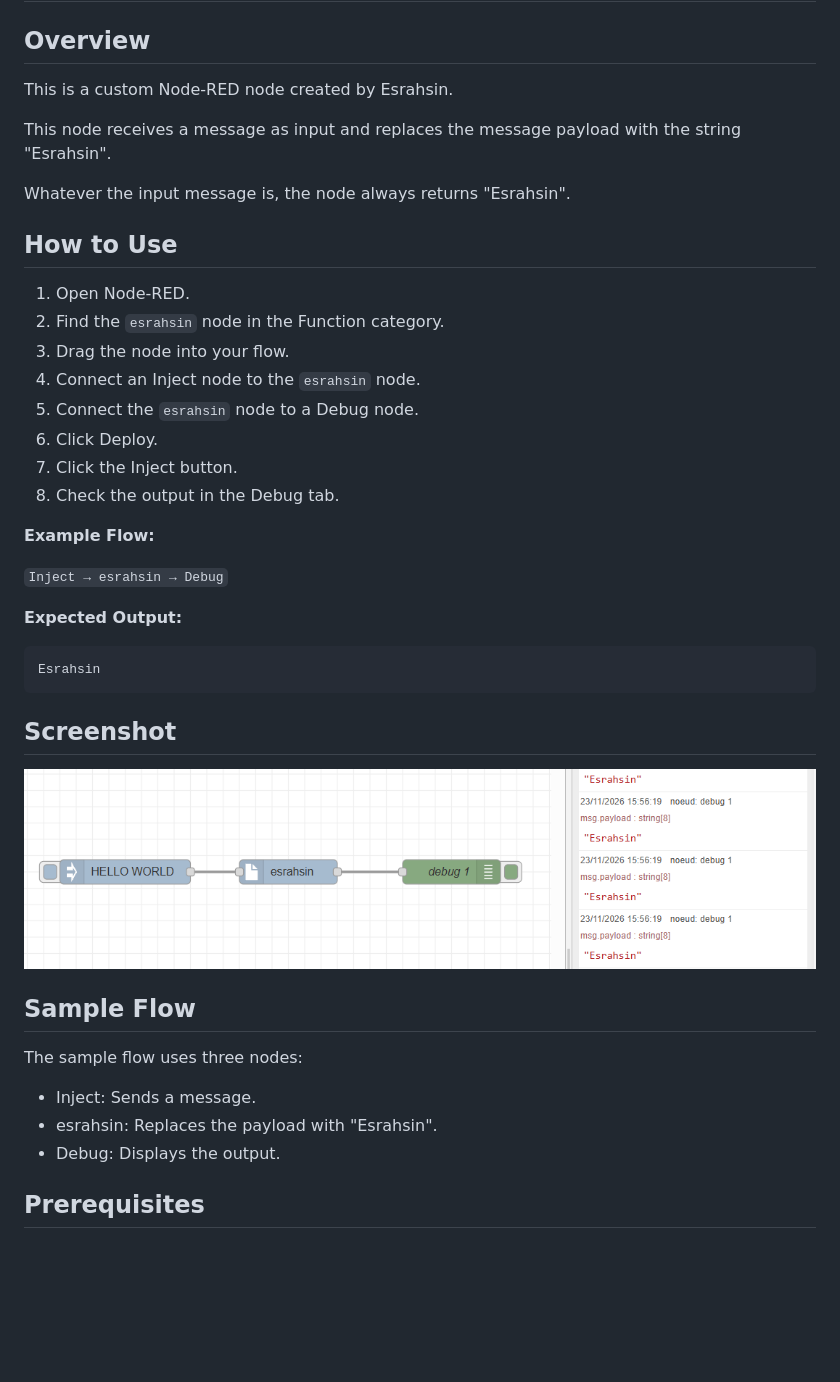
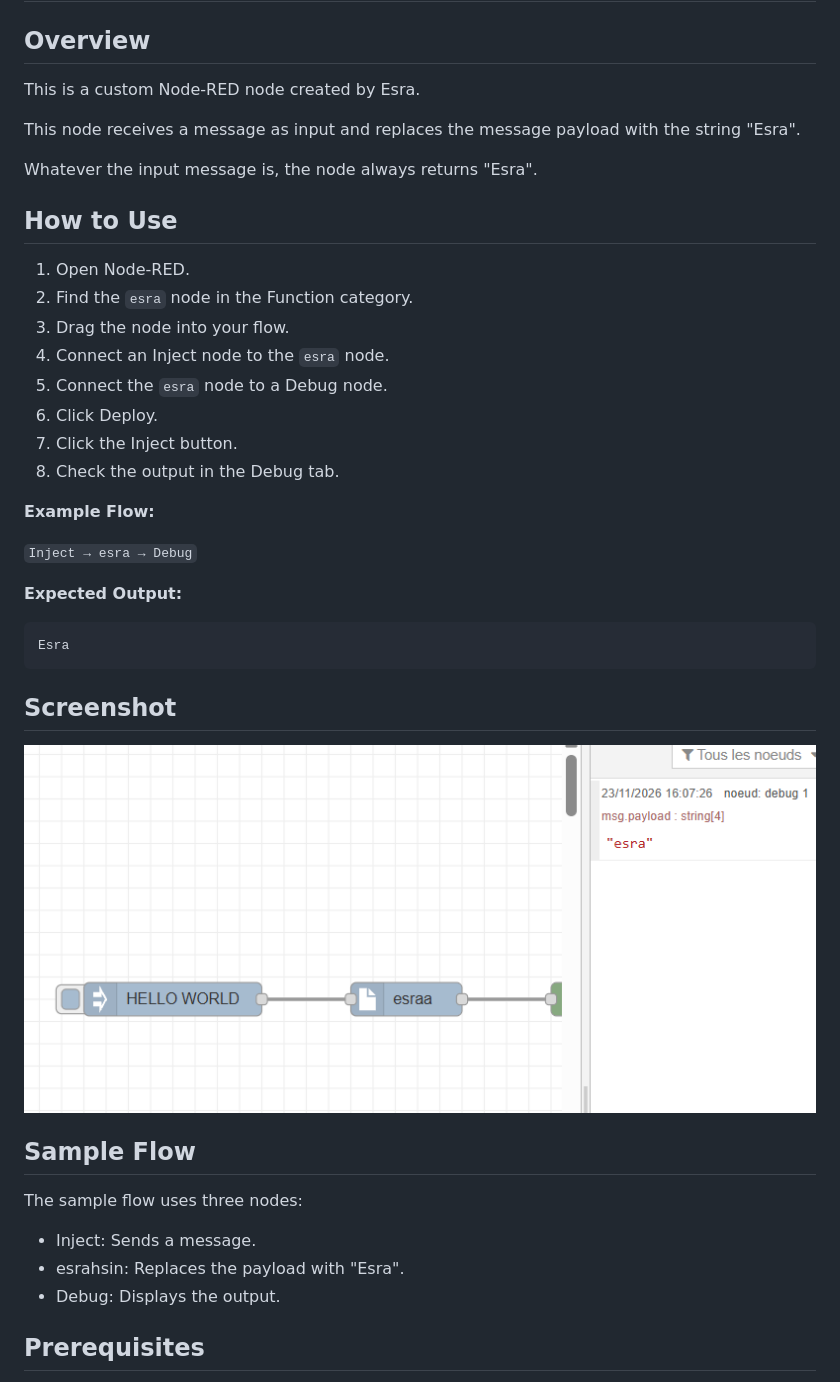
Before and after one commit to esraahsin/node-red-contrib-esrahsin, a Markdown page: README.md, the part around the change. Drawn GitHub-style; pictures changed too: images/node.png; blank space fills up the shorter version.

````diff
--- a/README.md
+++ b/README.md
@@ -2,31 +2,31 @@
 
 ## Overview
 
-This is a custom Node-RED node created by Esrahsin.
+This is a custom Node-RED node created by Esra.
 
-This node receives a message as input and replaces the message payload with the string "Esrahsin".
+This node receives a message as input and replaces the message payload with the string "Esra".
 
-Whatever the input message is, the node always returns "Esrahsin".
+Whatever the input message is, the node always returns "Esra".
 
 ## How to Use
 
 1. Open Node-RED.
-2. Find the `esrahsin` node in the Function category.
+2. Find the `esra` node in the Function category.
 3. Drag the node into your flow.
-4. Connect an Inject node to the `esrahsin` node.
-5. Connect the `esrahsin` node to a Debug node.
+4. Connect an Inject node to the `esra` node.
+5. Connect the `esra` node to a Debug node.
 6. Click Deploy.
 7. Click the Inject button.
 8. Check the output in the Debug tab.
 
 **Example Flow:**
 
-`Inject → esrahsin → Debug`
+`Inject → esra → Debug`
 
 **Expected Output:**
 
 ```text
-Esrahsin
+Esra
 ```
 
 ## Screenshot
@@ -37,7 +37,7 @@ Esrahsin
 The sample flow uses three nodes:
 
 - Inject: Sends a message.
-- esrahsin: Replaces the payload with "Esrahsin".
+- esrahsin: Replaces the payload with "Esra".
 - Debug: Displays the output.
 
 ## Prerequisites
````
Also changed, not shown: 3 other files.
